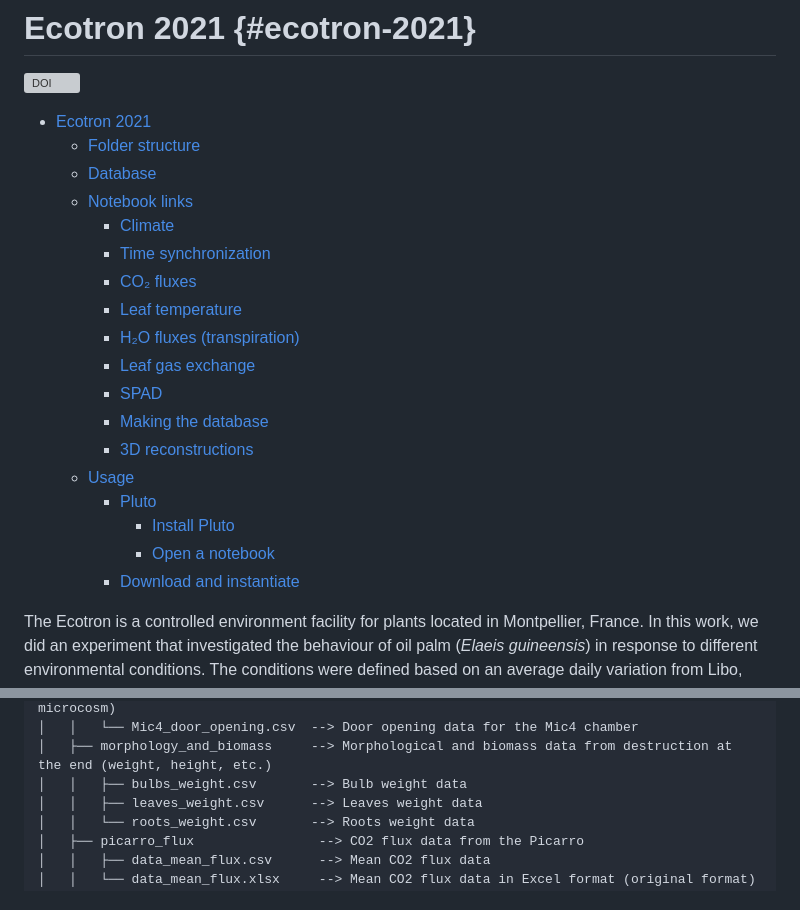
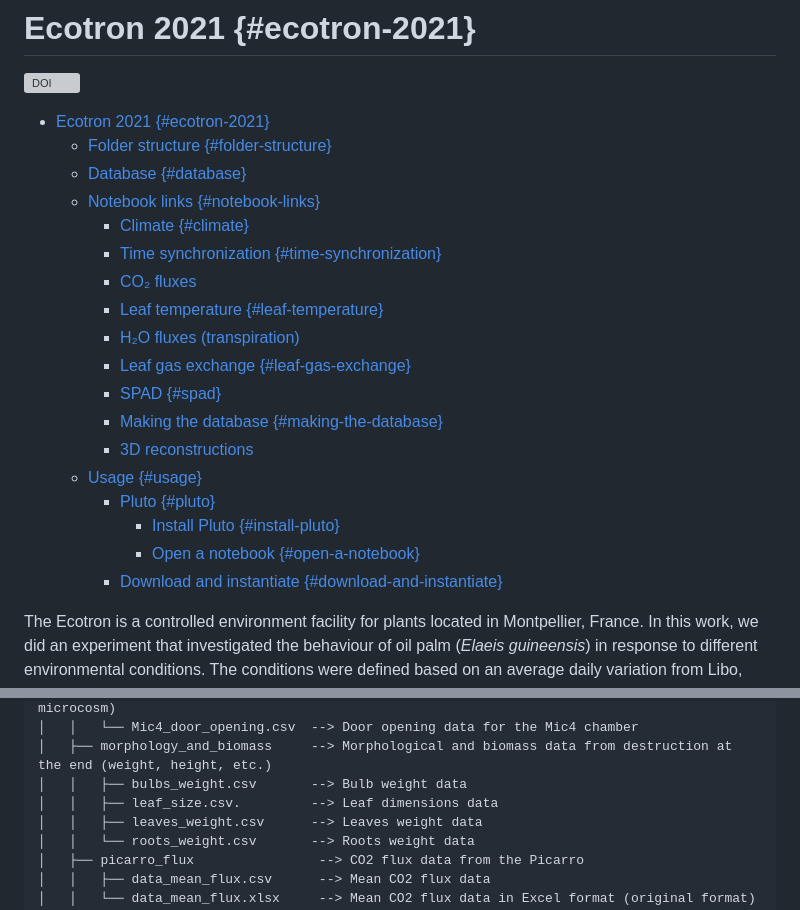
Before and after one commit to PalmStudio/Biophysics_database_palm, a Markdown page: README.md, 2 parts joined by grey strips. Rendered like a GitHub page; grey boxes are pictures that could not be loaded.

```diff
--- a/README.md
+++ b/README.md
@@ -2,24 +2,24 @@
 
 [![DOI](https://zenodo.org/badge/DOI/10.5281/zenodo.12704284.svg)](https://doi.org/10.5281/zenodo.12704284)
 
--   [Ecotron 2021](#ecotron-2021)
-    -   [Folder structure](#folder-structure)
-    -   [Database](#database)
-    -   [Notebook links](#notebook-links)
-        -   [Climate](#climate)
-        -   [Time synchronization](#time-synchronization)
-        -   [CO₂ fluxes](#co-fluxes)
-        -   [Leaf temperature](#leaf-temperature)
-        -   [H₂O fluxes (transpiration)](#ho-fluxes-transpiration)
-        -   [Leaf gas exchange](#leaf-gas-exchange)
-        -   [SPAD](#spad)
-        -   [Making the database](#making-the-database)
-        -   [3D reconstructions](#3d-reconstructions)
-    -   [Usage](#usage)
-        -   [Pluto](#pluto)
-            -   [Install Pluto](#install-pluto)
-            -   [Open a notebook](#open-a-notebook)
-        -   [Download and instantiate](#download-and-instantiate)
+- [Ecotron 2021 {#ecotron-2021}](#ecotron-2021-ecotron-2021)
+  - [Folder structure {#folder-structure}](#folder-structure-folder-structure)
+  - [Database {#database}](#database-database)
+  - [Notebook links {#notebook-links}](#notebook-links-notebook-links)
+    - [Climate {#climate}](#climate-climate)
+    - [Time synchronization {#time-synchronization}](#time-synchronization-time-synchronization)
+    - [CO₂ fluxes](#co-fluxes)
+    - [Leaf temperature {#leaf-temperature}](#leaf-temperature-leaf-temperature)
+    - [H₂O fluxes (transpiration)](#ho-fluxes-transpiration)
+    - [Leaf gas exchange {#leaf-gas-exchange}](#leaf-gas-exchange-leaf-gas-exchange)
+    - [SPAD {#spad}](#spad-spad)
+    - [Making the database {#making-the-database}](#making-the-database-making-the-database)
+    - [3D reconstructions](#3d-reconstructions)
+  - [Usage {#usage}](#usage-usage)
+    - [Pluto {#pluto}](#pluto-pluto)
+      - [Install Pluto {#install-pluto}](#install-pluto-install-pluto)
+      - [Open a notebook {#open-a-notebook}](#open-a-notebook-open-a-notebook)
+    - [Download and instantiate {#download-and-instantiate}](#download-and-instantiate-download-and-instantiate)
 
 The Ecotron is a controlled environment facility for plants located in Montpellier, France. In this work, we did an experiment that investigated the behaviour of oil palm (*Elaeis guineensis*) in response to different environmental conditions. The conditions were defined based on an average daily variation from Libo, Indonesia, *i.e.* a day with no rainfall and near-average air temperature and humidity. This base condition was then modified by adding more CO2, less radiation, more or less temperature, and more or less vapour pressure deficit.
 
@@ -70,6 +70,7 @@ This folder
 │   │   └── Mic4_door_opening.csv  --> Door opening data for the Mic4 chamber
 │   ├── morphology_and_biomass     --> Morphological and biomass data from destruction at the end (weight, height, etc.)
 │   │   ├── bulbs_weight.csv       --> Bulb weight data
+│   │   ├── leaf_size.csv.         --> Leaf dimensions data
 │   │   ├── leaves_weight.csv      --> Leaves weight data
 │   │   └── roots_weight.csv       --> Roots weight data
 │   ├── picarro_flux                --> CO2 flux data from the Picarro
```
